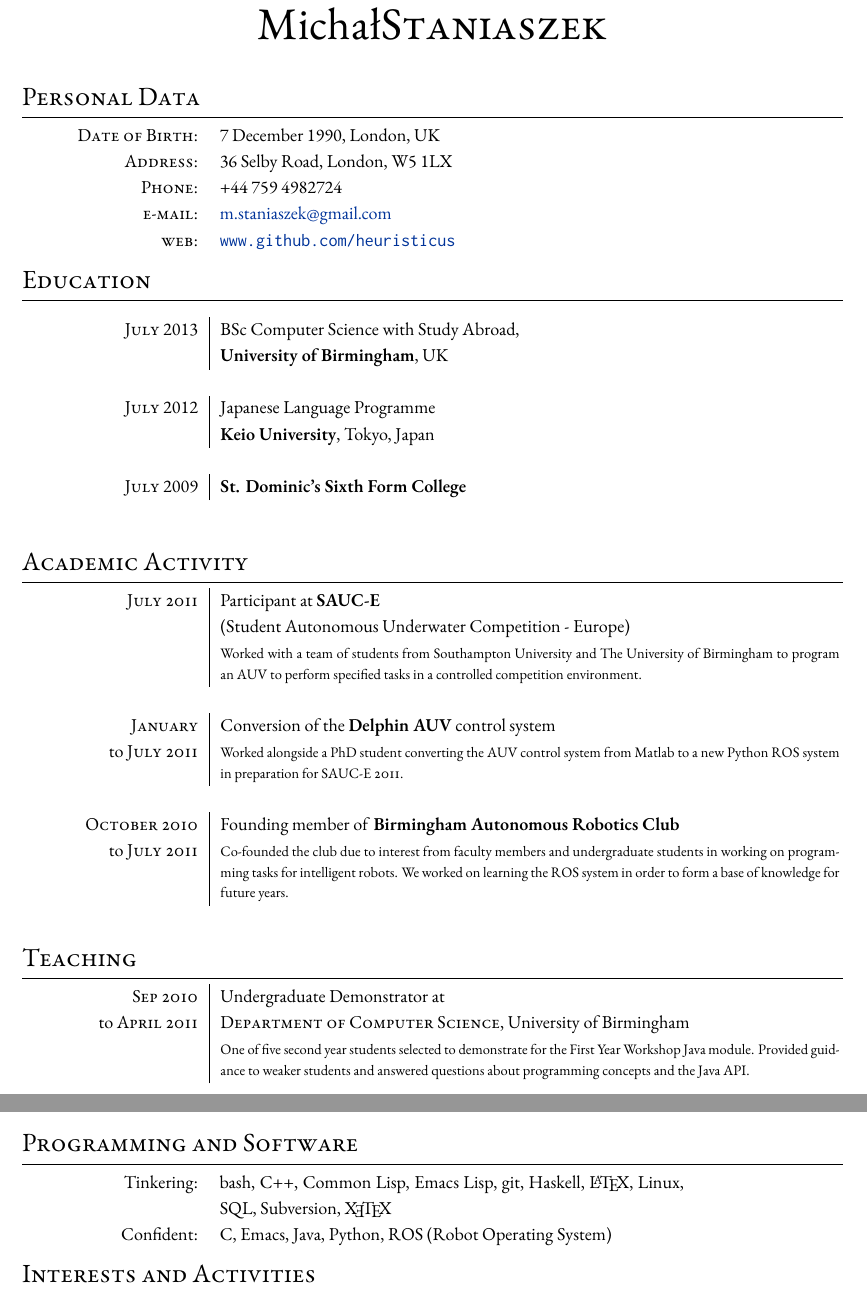
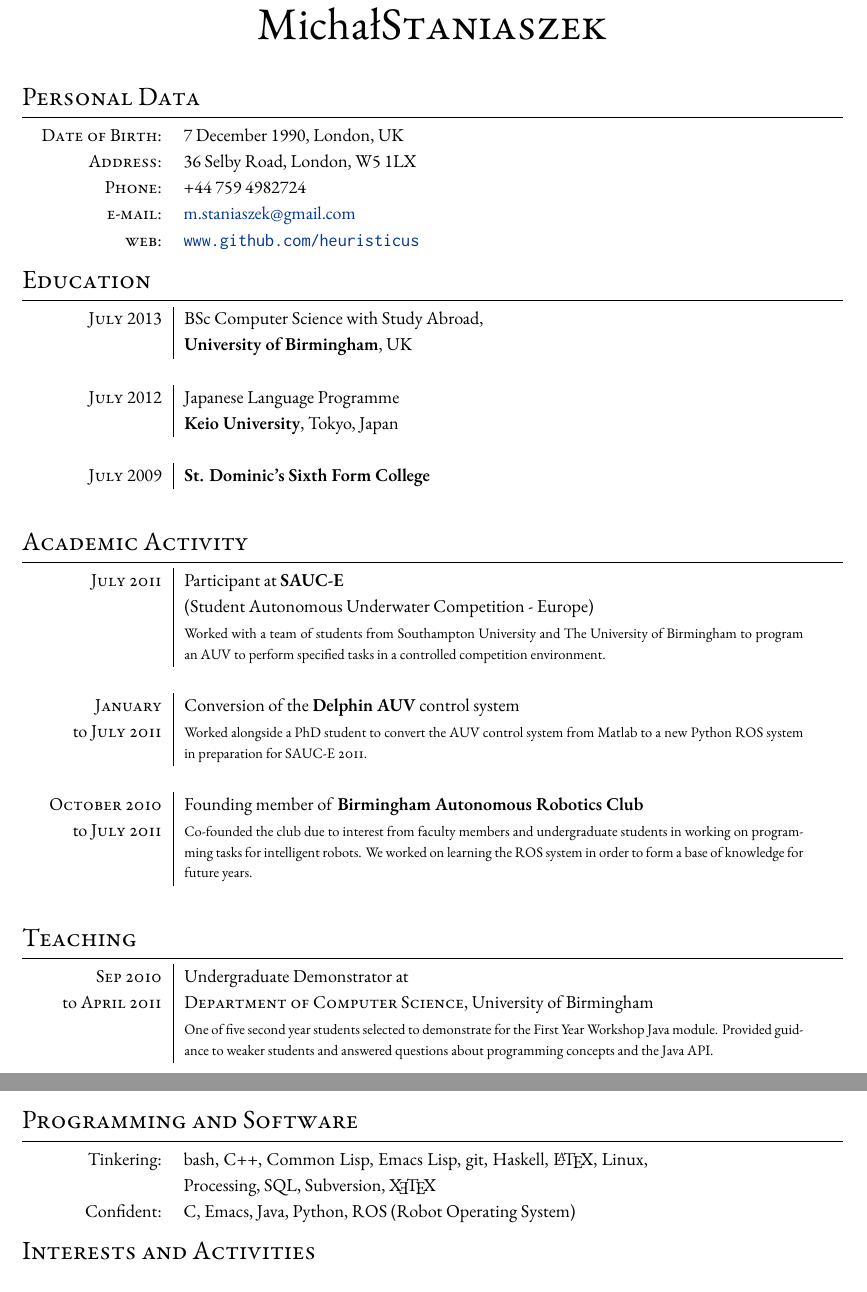
Before and after one commit to heuristicus/cv, a LaTeX CV (current_cv.tex): two parts of pages 1 and 2 of 2, joined at a grey line, cut so that both start at the same text. Compiled offline with XeLaTeX; a missing font is replaced by an installed copy or a similar font.

Commit message:
tweaked columns

```diff
--- a/current_cv.tex
+++ b/current_cv.tex
@@ -62,7 +62,7 @@
 % Section: Personal Data
 \section{Personal Data}
 
-\begin{tabular}{x{3.2cm}l}
+\begin{tabular}{x{2.5cm}l}
   \textsc{Date of Birth:} & 7 December 1990, London, UK \\
   \textsc{Address:}   & 36 Selby Road, London, W5 1LX\\
   \textsc{Phone:}     & +44 759 4982724\\
@@ -72,9 +72,7 @@
 
 % Section: Education
 \section{Education}
-\begin{table}[h]
-\centering
-\begin{tabular}{x{3.2cm}|p{12cm}}
+\begin{tabular}{x{2.5cm}|p{12cm}}
   \textsc{July} 2013 & BSc Computer Science with Study Abroad,\\ & \textbf{University of Birmingham}, UK\\\multicolumn{2}{c}{}\\
   \textsc{July} 2012 & Japanese Language Programme\\ & \textbf{Keio University}, Tokyo, Japan\\\multicolumn{2}{c}{}\\
   \textsc{July} 2009& \textbf{St. Dominic's Sixth Form College}\\\multicolumn{2}{c}{}
@@ -82,21 +80,20 @@
   %\textsc{July} 2002& \textbf{St. Gregory's Roman Catholic Primary School}\\
 %\hyperlink{bham_ug}{\hfill \footnotesize List of Results p.3}
 \end{tabular}
-\end{table}
 
 \section{Academic Activity}
-\begin{tabular}{x{3.2cm}|p{12cm}}
+\begin{tabular}{x{2.5cm}|p{12cm}}
   \textsc{July 2011}&Participant at \textbf{\textsc{SAUC-E}}\\
   & (Student Autonomous Underwater Competition - Europe)\\
   &\footnotesize{Worked with a team of students from Southampton University and The University of Birmingham to program an AUV to perform specified tasks in a controlled competition environment.}\\\multicolumn{2}{c}{}\\
   \textsc{January}&Conversion of the \textbf{Delphin AUV} control system\\
-  to \textsc{July 2011}&\footnotesize{Worked alongside a PhD student converting the AUV control system from Matlab to a new Python \textsc{ROS} system in preparation for \textsc{SAUC-E 2011}.}\\\multicolumn{2}{c}{}\\
+  to \textsc{July 2011}&\footnotesize{Worked alongside a PhD student to convert the AUV control system from Matlab to a new Python \textsc{ROS} system in preparation for \textsc{SAUC-E 2011}.}\\\multicolumn{2}{c}{}\\
   \textsc{October 2010}&Founding member of \textbf{Birmingham Autonomous Robotics Club}\\
   to \textsc{July 2011}&\footnotesize{Co-founded the club due to interest from faculty members and undergraduate students in working on programming tasks for intelligent robots. We worked on learning the \textsc{ROS} system in order to form a base of knowledge for future years.}\\\multicolumn{2}{c}{}
 \end{tabular}
 
 \section{Teaching}
-\begin{tabular}{x{3.2cm}|p{12cm}}
+\begin{tabular}{x{2.5cm}|p{12cm}}
   \textsc{Sep 2010}& Undergraduate Demonstrator at \\
   to \textsc{April 2011}&\textsc{Department of Computer Science}, University of Birmingham\\
   &\footnotesize{One of five second year students selected to demonstrate for the First Year Workshop Java module. Provided guidance to weaker students and answered questions about programming concepts and the Java API.}\\\multicolumn{2}{c}{}
@@ -132,8 +129,8 @@
 \end{tabular}
 
 \section{Programming and Software}
-\begin{tabular}{x{3.2cm}p{9cm}}
-  Tinkering:& bash, C++, Common Lisp, Emacs Lisp, git, Haskell, \LaTeX, Linux, SQL, Subversion, \XeTeX\\
+\begin{tabular}{x{2.5cm}p{9cm}}
+  Tinkering:& bash, C++, Common Lisp, Emacs Lisp, git, Haskell, \LaTeX, Linux, Processing, SQL, Subversion, \XeTeX\\
   Confident:& C, Emacs, Java, Python, ROS (Robot Operating System)
 \end{tabular}
 
```
Also changed, not shown: current_cv.pdf, nosc_cv.pdf, current_cv.tex (8 more changed lines).
